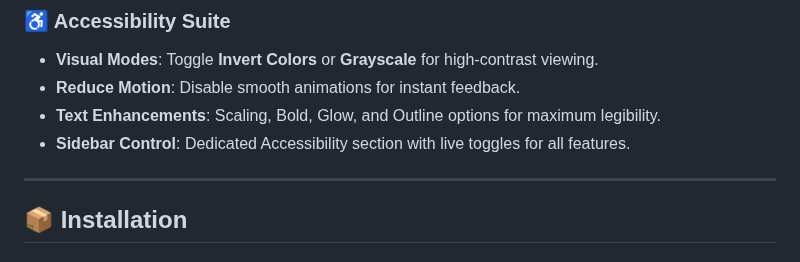
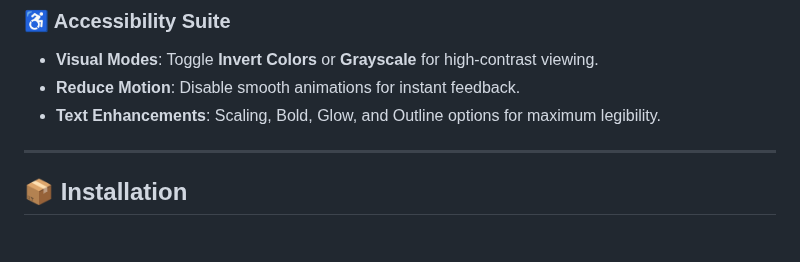
Before and after one commit to AEmotionStudio/ComfyUI-MagnifyGlass, a Markdown page: README.md, the part around the change. GitHub-like rendering.

Commit message:
docs: Remove sidebar control feature description from README.

```diff
--- a/README.md
+++ b/README.md
@@ -66,7 +66,6 @@
 *   **Visual Modes**: Toggle **Invert Colors** or **Grayscale** for high-contrast viewing.
 *   **Reduce Motion**: Disable smooth animations for instant feedback.
 *   **Text Enhancements**: Scaling, Bold, Glow, and Outline options for maximum legibility.
-*   **Sidebar Control**: Dedicated Accessibility section with live toggles for all features.
 
 ---
 
```
